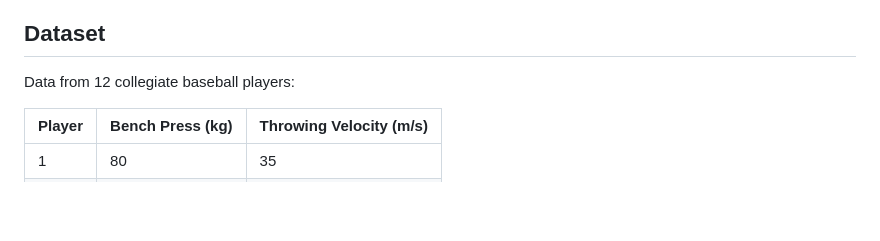
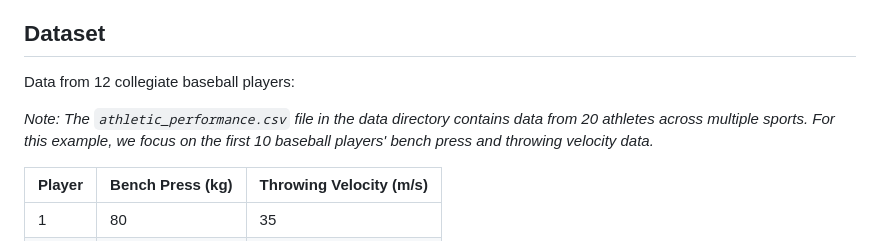
Before and after one commit to BasileCalState/stats, a Markdown page: 02_correlation_analysis.md, the part around the change. Drawn GitHub-style; blank space fills up the shorter version.

```diff
--- a/02_correlation_analysis.md
+++ b/02_correlation_analysis.md
@@ -11,6 +11,8 @@ Is there a significant correlation between bench press strength and throwing vel
 ## Dataset
 
 Data from 12 collegiate baseball players:
+
+*Note: The `athletic_performance.csv` file in the data directory contains data from 20 athletes across multiple sports. For this example, we focus on the first 10 baseball players' bench press and throwing velocity data.*
 
 | Player | Bench Press (kg) | Throwing Velocity (m/s) |
 |--------|------------------|-------------------------|
```
Also changed, not shown: 04_anova.md (+2 -0 lines), 05_linear_regression.md (+2 -0 lines).
